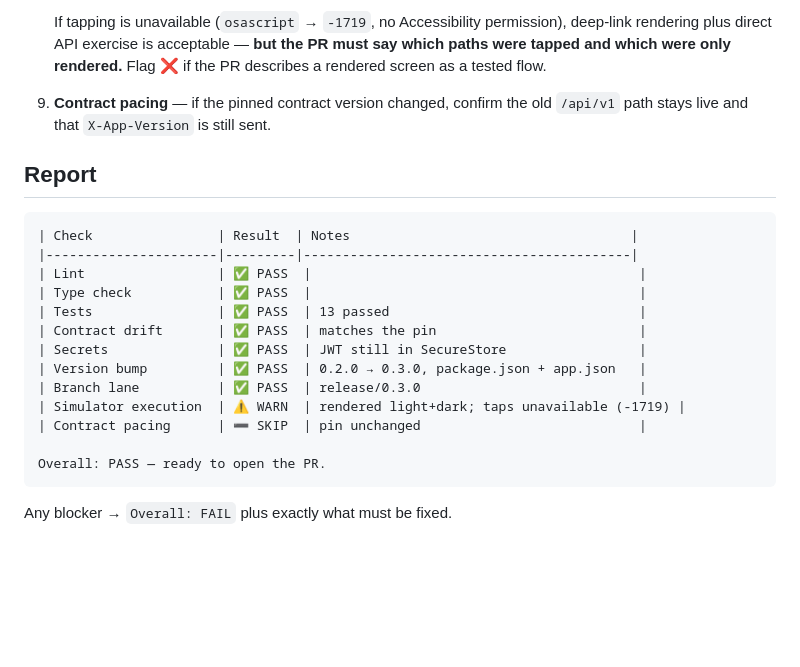
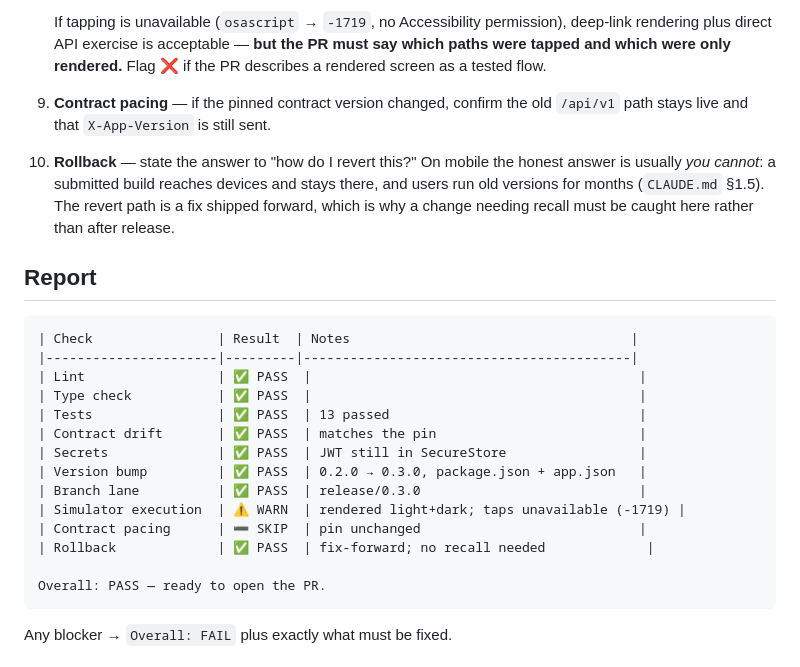
Before and after one commit to TetengDev/gastosai-mobile, a Markdown page: .claude/agents/pre-pr.md, the part around the change. Rendered like a GitHub page; blank space fills up the shorter version.

````diff
--- a/.claude/agents/pre-pr.md
+++ b/.claude/agents/pre-pr.md
@@ -54,6 +54,11 @@ Be terse: run each command once, report the table, do not re-explain checks that
 9. **Contract pacing** — if the pinned contract version changed, confirm the old `/api/v1` path
    stays live and that `X-App-Version` is still sent.
 
+10. **Rollback** — state the answer to "how do I revert this?" On mobile the honest answer is
+    usually *you cannot*: a submitted build reaches devices and stays there, and users run old
+    versions for months (`CLAUDE.md` §1.5). The revert path is a fix shipped forward, which is why
+    a change needing recall must be caught here rather than after release.
+
 ## Report
 
 ```
@@ -68,6 +73,7 @@ Be terse: run each command once, report the table, do not re-explain checks that
 | Branch lane          | ✅ PASS  | release/0.3.0                            |
 | Simulator execution  | ⚠️ WARN  | rendered light+dark; taps unavailable (-1719) |
 | Contract pacing      | ➖ SKIP  | pin unchanged                            |
+| Rollback             | ✅ PASS  | fix-forward; no recall needed             |
 
 Overall: PASS — ready to open the PR.
 ```
````
Also changed, not shown: .claude/agents/pr-reviewer.md (+6 -0 lines).
